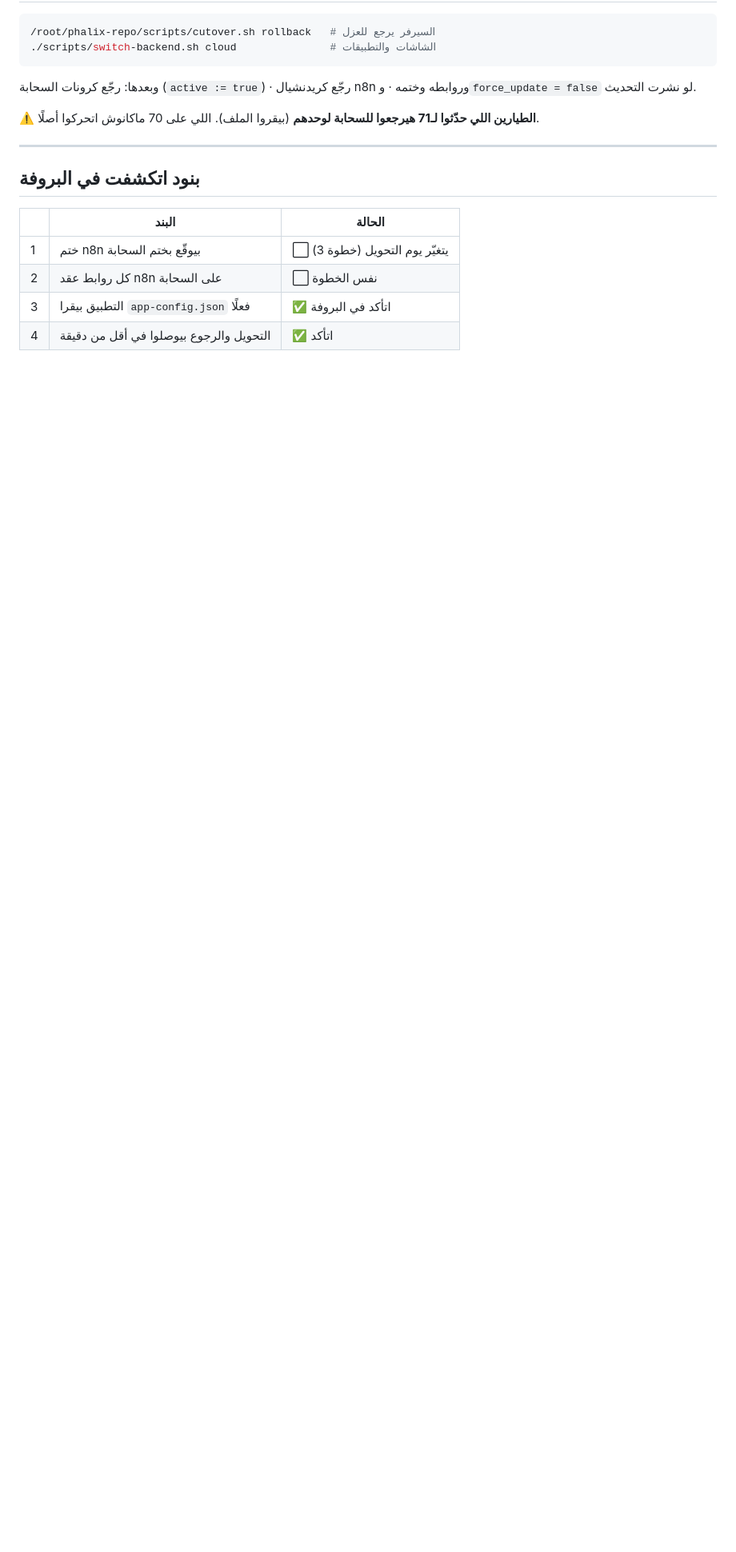
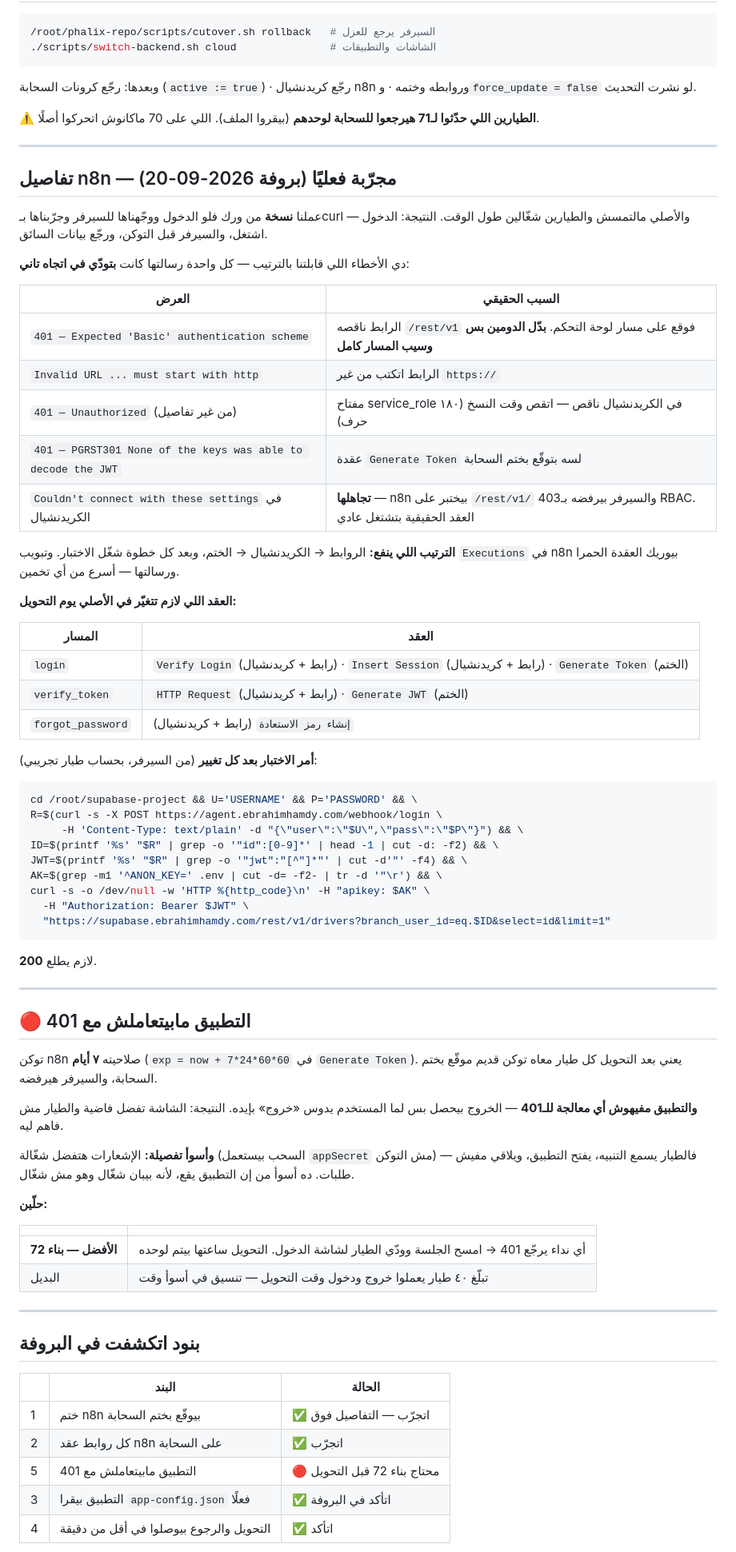
Before and after one commit to drebrahimhamdy30-web/ebrahimhamdy_dachboard_test, a Markdown page: docs/cutover_runbook.md, the part around the change. Shown at 80% size. GitHub-like rendering; blank space fills up the shorter version.

Commit message:
دليل التحويل: نتيجة بروفة n8n + بند التطبيق والـ401
البروفة نجحت: نسخة من ورك فلو الدخول موجّهة للسيرفر رجّعت توكن،
والسيرفر قبله ورجّع بيانات السائق. الأصلي مالتمسش.

اتسجّلت الأربع أخطاء اللي قابلتنا بالترتيب مع سببها الحقيقي — كلها
رسايلها كانت بتودّي في اتجاه تاني. أوضحها: 401 Basic معناها الرابط
ناقصه rest/v1 مش إن فيه مشكلة تحقق.

وبند جديد خطير: التطبيق مفيهوش معالجة 401. توكن n8n صلاحيته 7 أيام،
فبعد التحويل كل طيار معاه توكن مرفوض والشاشة تفضل فاضية من غير رسالة —
والإشعارات تفضل شغّالة (بتستعمل سر التطبيق مش التوكن) فالطيار يسمع
التنبيه ويلاقي مفيش طلبات. أسوأ من إن التطبيق يقع.

Co-Authored-By: Claude Opus 5 <noreply@anthropic.com>

````diff
--- a/docs/cutover_runbook.md
+++ b/docs/cutover_runbook.md
@@ -115,12 +115,72 @@ where id = 1;
 
 ---
 
+## تفاصيل n8n — مجرّبة فعليًا (بروفة 2026-09-20)
+
+عملنا **نسخة** من ورك فلو الدخول ووجّهناها للسيرفر وجرّبناها بـcurl — والأصلي مالتمسش والطيارين شغّالين طول الوقت. النتيجة: الدخول اشتغل، والسيرفر قبل التوكن، ورجّع بيانات السائق.
+
+دي الأخطاء اللي قابلتنا بالترتيب — كل واحدة رسالتها كانت **بتودّي في اتجاه تاني**:
+
+| العرض | السبب الحقيقي |
+|---|---|
+| `401 — Expected 'Basic' authentication scheme` | الرابط ناقصه `/rest/v1` فوقع على مسار لوحة التحكم. **بدّل الدومين بس وسيب المسار كامل** |
+| `Invalid URL ... must start with http` | الرابط اتكتب من غير `https://` |
+| `401 — Unauthorized` (من غير تفاصيل) | مفتاح service_role في الكريدنشيال ناقص — اتقص وقت النسخ (١٨٠ حرف) |
+| `401 — PGRST301 None of the keys was able to decode the JWT` | عقدة `Generate Token` لسه بتوقّع بختم السحابة |
+| `Couldn't connect with these settings` في الكريدنشيال | **تجاهلها** — n8n بيختبر على `/rest/v1/` والسيرفر بيرفضه بـ403 RBAC. العقد الحقيقية بتشتغل عادي |
+
+**الترتيب اللي ينفع:** الروابط → الكريدنشيال → الختم، وبعد كل خطوة شغّل الاختبار. وتبويب `Executions` في n8n بيوريك العقدة الحمرا ورسالتها — أسرع من أي تخمين.
+
+**العقد اللي لازم تتغيّر في الأصلي يوم التحويل:**
+
+| المسار | العقد |
+|---|---|
+| `login` | `Verify Login` (رابط + كريدنشيال) · `Insert Session` (رابط + كريدنشيال) · `Generate Token` (الختم) |
+| `verify_token` | `HTTP Request` (رابط + كريدنشيال) · `Generate JWT` (الختم) |
+| `forgot_password` | `إنشاء رمز الاستعادة` (رابط + كريدنشيال) |
+
+**أمر الاختبار بعد كل تغيير** (من السيرفر، بحساب طيار تجريبي):
+
+```bash
+cd /root/supabase-project && U='USERNAME' && P='PASSWORD' && \
+R=$(curl -s -X POST https://agent.ebrahimhamdy.com/webhook/login \
+     -H 'Content-Type: text/plain' -d "{\"user\":\"$U\",\"pass\":\"$P\"}") && \
+ID=$(printf '%s' "$R" | grep -o '"id":[0-9]*' | head -1 | cut -d: -f2) && \
+JWT=$(printf '%s' "$R" | grep -o '"jwt":"[^"]*"' | cut -d'"' -f4) && \
+AK=$(grep -m1 '^ANON_KEY=' .env | cut -d= -f2- | tr -d '"\r') && \
+curl -s -o /dev/null -w 'HTTP %{http_code}\n' -H "apikey: $AK" \
+  -H "Authorization: Bearer $JWT" \
+  "https://supabase.ebrahimhamdy.com/rest/v1/drivers?branch_user_id=eq.$ID&select=id&limit=1"
+```
+
+لازم يطلع **200**.
+
+---
+
+## 🔴 التطبيق مابيتعاملش مع 401
+
+توكن n8n صلاحيته **٧ أيام** (`exp = now + 7*24*60*60` في `Generate Token`). يعني بعد التحويل كل طيار معاه توكن قديم موقّع بختم السحابة، والسيرفر هيرفضه.
+
+**والتطبيق مفيهوش أي معالجة للـ401** — الخروج بيحصل بس لما المستخدم يدوس «خروج» بإيده. النتيجة: الشاشة تفضل فاضية والطيار مش فاهم ليه.
+
+**وأسوأ تفصيلة:** الإشعارات هتفضل شغّالة (السحب بيستعمل `appSecret` مش التوكن) — فالطيار يسمع التنبيه، يفتح التطبيق، ويلاقي مفيش طلبات. ده أسوأ من إن التطبيق يقع، لأنه بيبان شغّال وهو مش شغّال.
+
+**حلّين:**
+
+| | |
+|---|---|
+| **الأفضل — بناء 72** | أي نداء يرجّع 401 → امسح الجلسة وودّي الطيار لشاشة الدخول. التحويل ساعتها بيتم لوحده |
+| البديل | تبلّغ ٤٠ طيار يعملوا خروج ودخول وقت التحويل — تنسيق في أسوأ وقت |
+
+---
+
 ## بنود اتكشفت في البروفة
 
 | | البند | الحالة |
 |---|---|---|
-| 1 | ختم n8n بيوقّع بختم السحابة | ⬜ يتغيّر يوم التحويل (خطوة 3) |
-| 2 | كل روابط عقد n8n على السحابة | ⬜ نفس الخطوة |
+| 1 | ختم n8n بيوقّع بختم السحابة | ✅ اتجرّب — التفاصيل فوق |
+| 2 | كل روابط عقد n8n على السحابة | ✅ اتجرّب |
+| 5 | التطبيق مابيتعاملش مع 401 | 🔴 محتاج بناء 72 قبل التحويل |
 | 3 | التطبيق بيقرا `app-config.json` فعلًا | ✅ اتأكد في البروفة |
 | 4 | التحويل والرجوع بيوصلوا في أقل من دقيقة | ✅ اتأكد |
 
````
